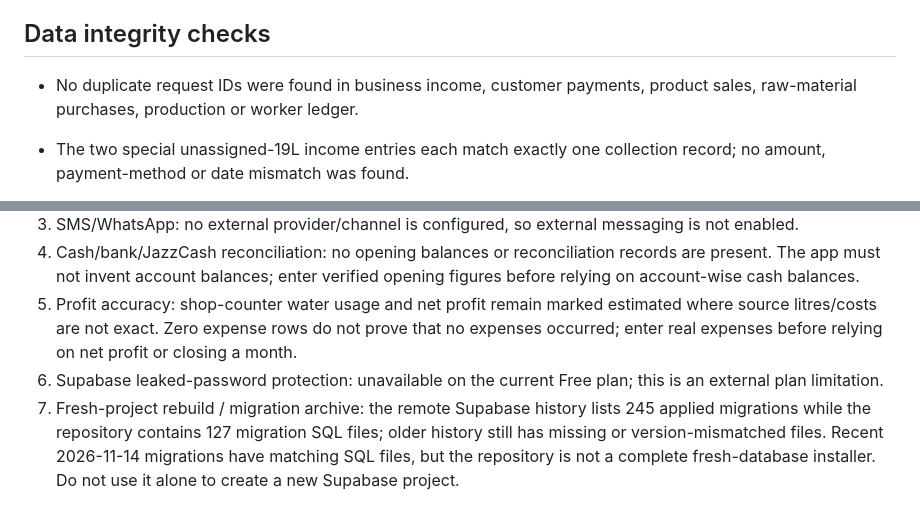
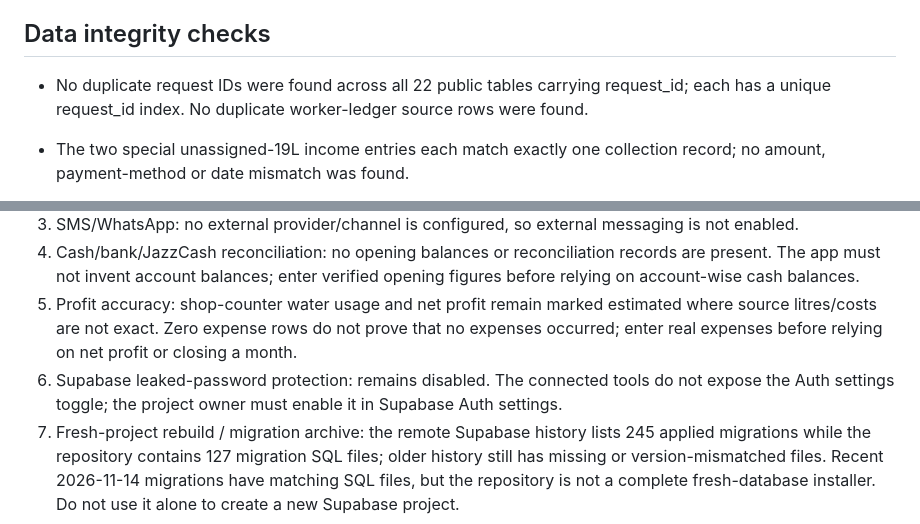
Before and after one commit to taqi53056/mughals-pure-water, a Markdown page: RELEASE_READINESS_20261114.md, 2 parts joined by grey strips. Drawn GitHub-style.

Commit message:
Clarify leaked-password protection and full idempotency audit scope

```diff
--- a/RELEASE_READINESS_20261114.md
+++ b/RELEASE_READINESS_20261114.md
@@ -33,7 +33,7 @@ The current main build passes static validation and desktop/mobile browser smoke
 
 ## Data integrity checks
 
-- No duplicate request IDs were found in business income, customer payments, product sales, raw-material purchases, production or worker ledger.
+- No duplicate request IDs were found across all 22 public tables carrying request_id; each has a unique request_id index. No duplicate worker-ledger source rows were found.
 - The two special unassigned-19L income entries each match exactly one collection record; no amount, payment-method or date mismatch was found.
 - No duplicate worker-ledger source rows or missing worker earnings were found for linked delivery/production sources.
 - No negative finished stock and no future-dated expense, income, product-sale or worker-ledger entries were found.
@@ -61,7 +61,7 @@ The month-end billing and monthly business-report cron jobs remain active. Their
 3. SMS/WhatsApp: no external provider/channel is configured, so external messaging is not enabled.
 4. Cash/bank/JazzCash reconciliation: no opening balances or reconciliation records are present. The app must not invent account balances; enter verified opening figures before relying on account-wise cash balances.
 5. Profit accuracy: shop-counter water usage and net profit remain marked estimated where source litres/costs are not exact. Zero expense rows do not prove that no expenses occurred; enter real expenses before relying on net profit or closing a month.
-6. Supabase leaked-password protection: unavailable on the current Free plan; this is an external plan limitation.
+6. Supabase leaked-password protection: remains disabled. The connected tools do not expose the Auth settings toggle; the project owner must enable it in Supabase Auth settings.
 7. Fresh-project rebuild / migration archive: the remote Supabase history lists 245 applied migrations while the repository contains 127 migration SQL files; older history still has missing or version-mismatched files. Recent 2026-11-14 migrations have matching SQL files, but the repository is not a complete fresh-database installer. Do not use it alone to create a new Supabase project.
 
 ## Release verification
```
